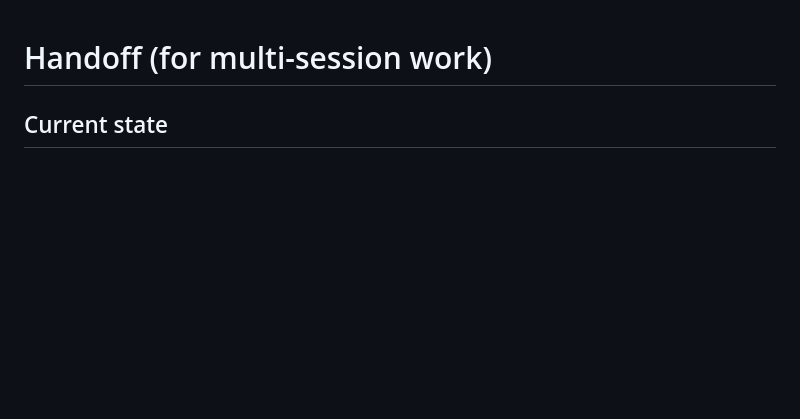
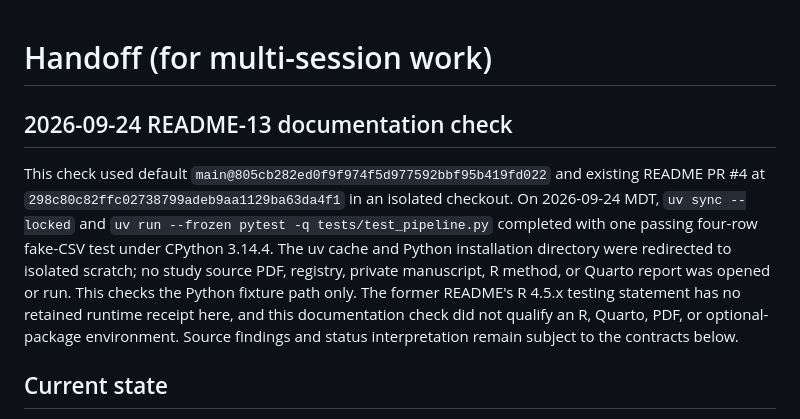
Before and after one commit to reblocke/forensic_metascience, a Markdown page: docs/HANDOFF.md, the part around the change. Drawn GitHub-style; blank space fills up the shorter version.

```diff
--- a/docs/HANDOFF.md
+++ b/docs/HANDOFF.md
@@ -1,4 +1,18 @@
 # Handoff (for multi-session work)
+
+## 2026-09-24 README-13 documentation check
+
+This check used default `main@805cb282ed0f9f974f5d977592bbf95b419fd022`
+and existing README PR #4 at `298c80c82ffc02738799adeb9aa1129ba63da4f1`
+in an isolated checkout. On 2026-09-24 MDT, `uv sync --locked` and
+`uv run --frozen pytest -q tests/test_pipeline.py` completed with one passing
+four-row fake-CSV test under CPython 3.14.4. The uv cache and Python installation
+directory were redirected to isolated scratch; no study source PDF, registry,
+private manuscript, R method, or Quarto report was opened or run. This checks
+the Python fixture path only. The former README's R 4.5.x testing statement
+has no retained runtime receipt here, and this documentation check did not
+qualify an R, Quarto, PDF, or optional-package environment. Source findings
+and status interpretation remain subject to the contracts below.
 
 ## Current state
 - Multi-category forensic scaffold is implemented and runnable through a single pipeline entrypoint.
```
Also changed, not shown: README.md (+9 -4 lines).
